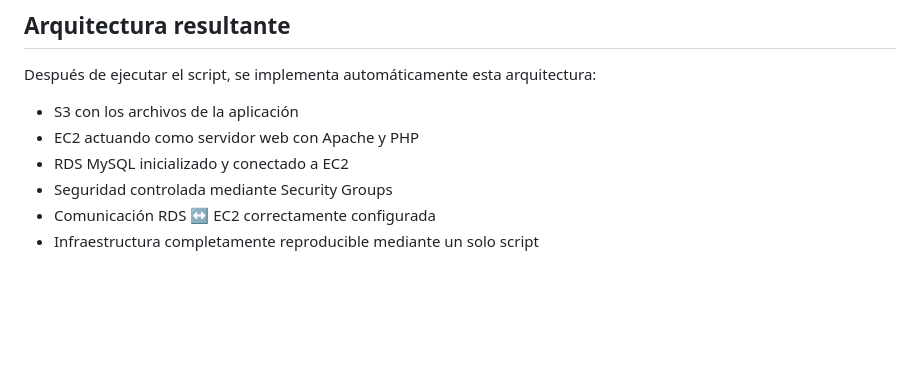
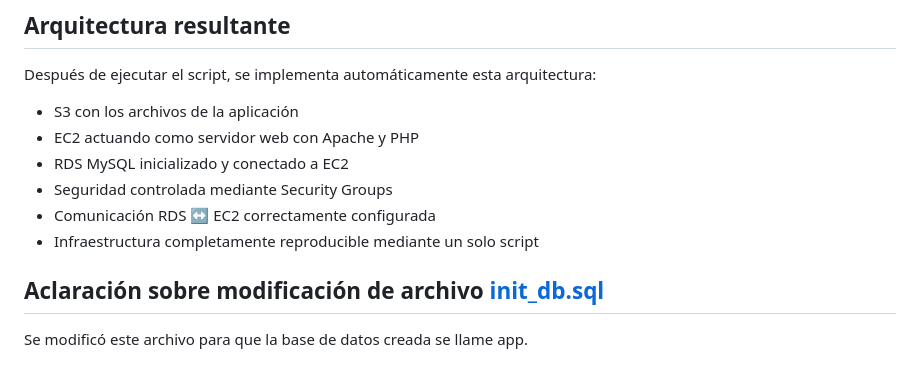
Before and after one commit to franc0lb/ObligatorioPPDO, a Markdown page: README.md, the part around the change. GitHub-like rendering; blank space fills up the shorter version.

```diff
--- a/README.md
+++ b/README.md
@@ -285,3 +285,6 @@ Después de ejecutar el script, se implementa automáticamente esta arquitectura
 - Seguridad controlada mediante Security Groups
 - Comunicación RDS ↔ EC2 correctamente configurada
 - Infraestructura completamente reproducible mediante un solo script
+
+## Aclaración sobre modificación de archivo [init_db.sql](./ScriptAWS/archivosSubir/init_db.sql)
+Se modificó este archivo para que la base de datos creada se llame app.
```
